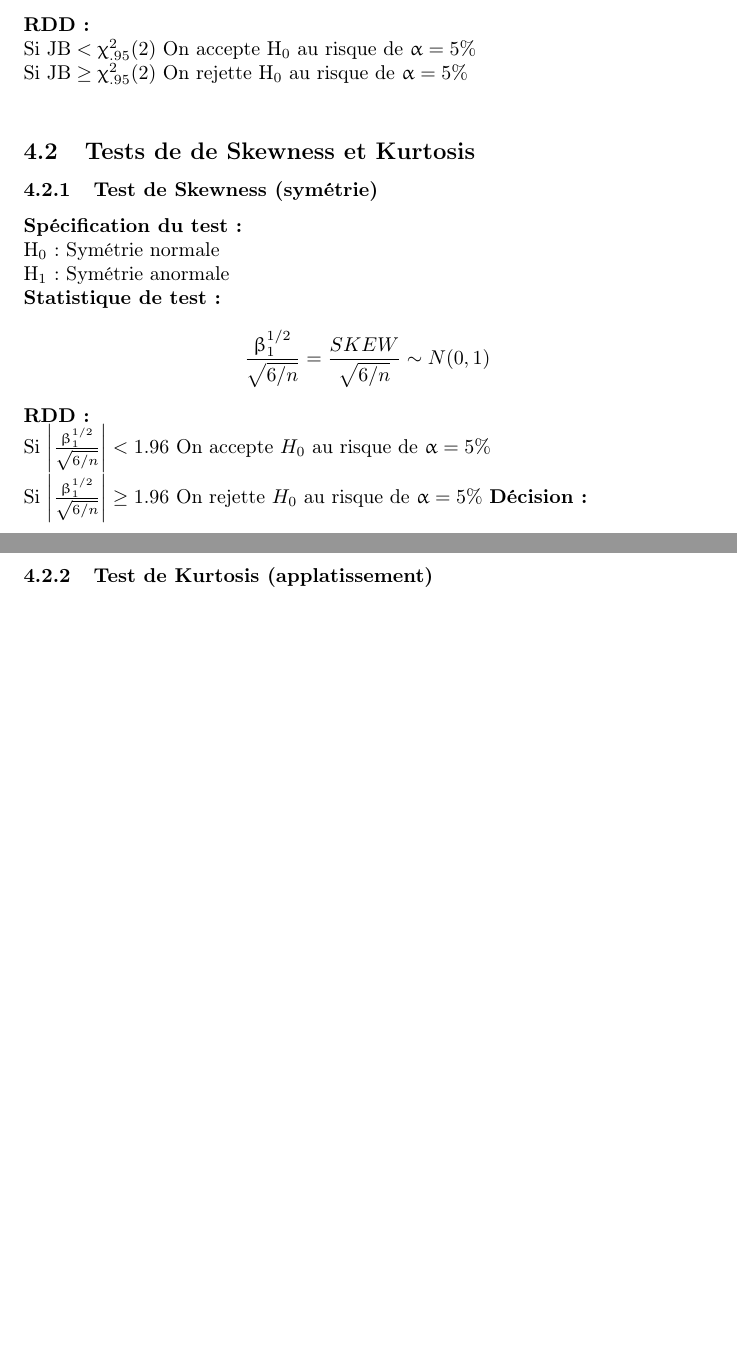
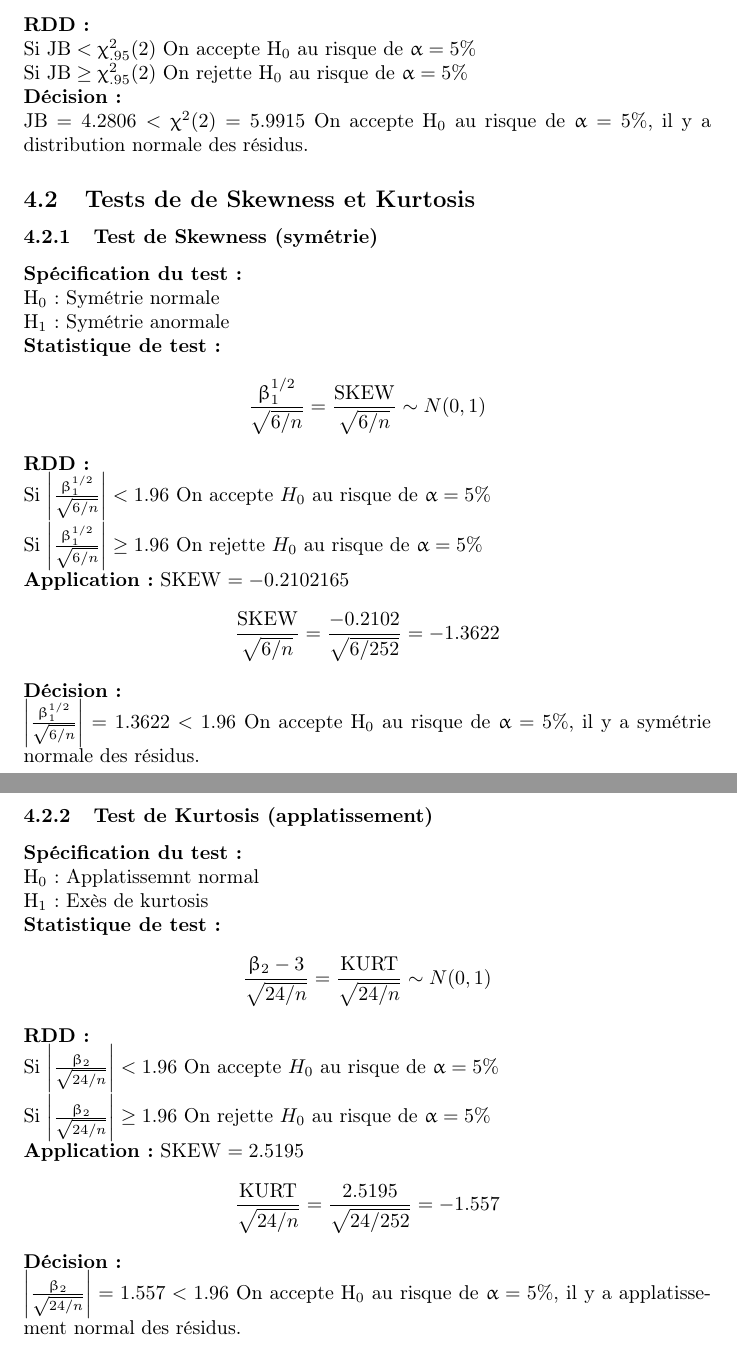
Before and after one commit to josephmosse/L3, a LaTeX document (Econométrie/TD/td4/Tex/td4.tex): two parts of pages 6 and 7 of 7 before the commit and two parts of pages 6 and 7 of 8 after it, joined at a grey line, cut so that both start at the same text, the shorter picture padded with empty space. Compiled offline with pdfLaTeX.

Commit message:
gq & skew/kurt test

```diff
--- a/Econométrie/TD/td4/Tex/td4.tex
+++ b/Econométrie/TD/td4/Tex/td4.tex
@@ -142,6 +142,8 @@ H$_1$ : La distribution des résidus est non normale\\
 \textbf{RDD :} \\
 Si  $\text{JB} < \upchi^2_{.95}(2)$  On accepte  H$_0$  au risque de  $\upalpha = 5\%$ \\
 Si  $\text{JB} \ge  \upchi^2_{.95}(2)$  On rejette  H$_0$  au risque de  $\upalpha = 5\%$  \\
+\textbf{Décision :} \\
+JB $= 4.2806 < \upchi^2(2) = 5.9915$ On accepte H$_0$ au risque de $\upalpha = 5\%$, il y a distribution normale des résidus.
 \subsection{Tests de de Skewness et Kurtosis}
 \subsubsection{Test de Skewness (symétrie)}
 \textbf{Spécification du test :} \\
@@ -149,15 +151,36 @@ H$_0$ : Symétrie normale \\
 H$_1$ : Symétrie anormale \\
 \textbf{Statistique de test :}
 \begin{equation*}
-		\frac{\upbeta_1^{1/2}}{\sqrt{6/n}}=  \frac{SKEW}{\sqrt{6/n}} \sim N(0,1)
+		\frac{\upbeta_1^{1/2}}{\sqrt{6/n}}=  \frac{\text{SKEW}}{\sqrt{6/n}} \sim N(0,1)
 \end{equation*}
 \textbf{RDD :} \\
 Si $\left| \frac{\upbeta^{1/2}_1}{\sqrt{6/n}} \right|  < 1.96$ On accepte $H_0$ au risque de $\upalpha = 5\% $\\
-Si $\left| \frac{\upbeta^{1/2}_1}{\sqrt{6/n}} \right|  \geq 1.96$ On rejette $H_0$ au risque de $\upalpha = 5\%$
-\textbf{Décision :}
+Si $\left| \frac{\upbeta^{1/2}_1}{\sqrt{6/n}} \right|  \geq 1.96$ On rejette $H_0$ au risque de $\upalpha = 5\%$ \\
+\textbf{Application :} SKEW $= -0.2102165$
+\begin{equation*}
+	\frac{\text{SKEW}}{\sqrt{6/n}} = \frac{-0.2102}{\sqrt{6/252}} = -1.3622
+\end{equation*}
+\textbf{Décision :}\\
+$\left| \frac{\upbeta^{1/2}_1}{\sqrt{6/n}} \right| = 1.3622 < 1.96 $ On accepte H$_0$ au risque de  $\upalpha=5\%$, il y a symétrie normale des résidus.
+\newpage
+\subsubsection{Test de Kurtosis (applatissement)}
+\textbf{Spécification du test :} \\
+H$_0$ : Applatissemnt normal \\
+H$_1$ : Exès de kurtosis \\
+\textbf{Statistique de test :}
+\begin{equation*}
+		\frac{\upbeta_2-3}{\sqrt{24/n}}=  \frac{\text{KURT}}{\sqrt{24/n}} \sim N(0,1)
+\end{equation*}
+\textbf{RDD :} \\
+Si $\left| \frac{\upbeta_2}{\sqrt{24/n}} \right|  < 1.96$ On accepte $H_0$ au risque de $\upalpha = 5\% $\\
+Si $\left| \frac{\upbeta_2}{\sqrt{24/n}} \right|  \geq 1.96$ On rejette $H_0$ au risque de $\upalpha = 5\%$ \\
+\textbf{Application :} SKEW $= 2.5195 $
+\begin{equation*}
+	\frac{\text{KURT}}{\sqrt{24/n}} = \frac{2.5195}{\sqrt{24/252}} = -1.557
+\end{equation*}
+\textbf{Décision :}\\
+$\left| \frac{\upbeta_2}{\sqrt{24/n}} \right| = 1.557 < 1.96 $ On accepte H$_0$ au risque de  $\upalpha=5\%$, il y a applatissement normal des résidus.
 
-
-\subsubsection{Test de Kurtosis (applatissement)}
 
 \section{Tests d'homoscédasticité}
 \subsection{Test de ARCH}
```
Also changed, not shown: Econométrie/TD/td4/Tex/td4.pdf, 6 other files.
